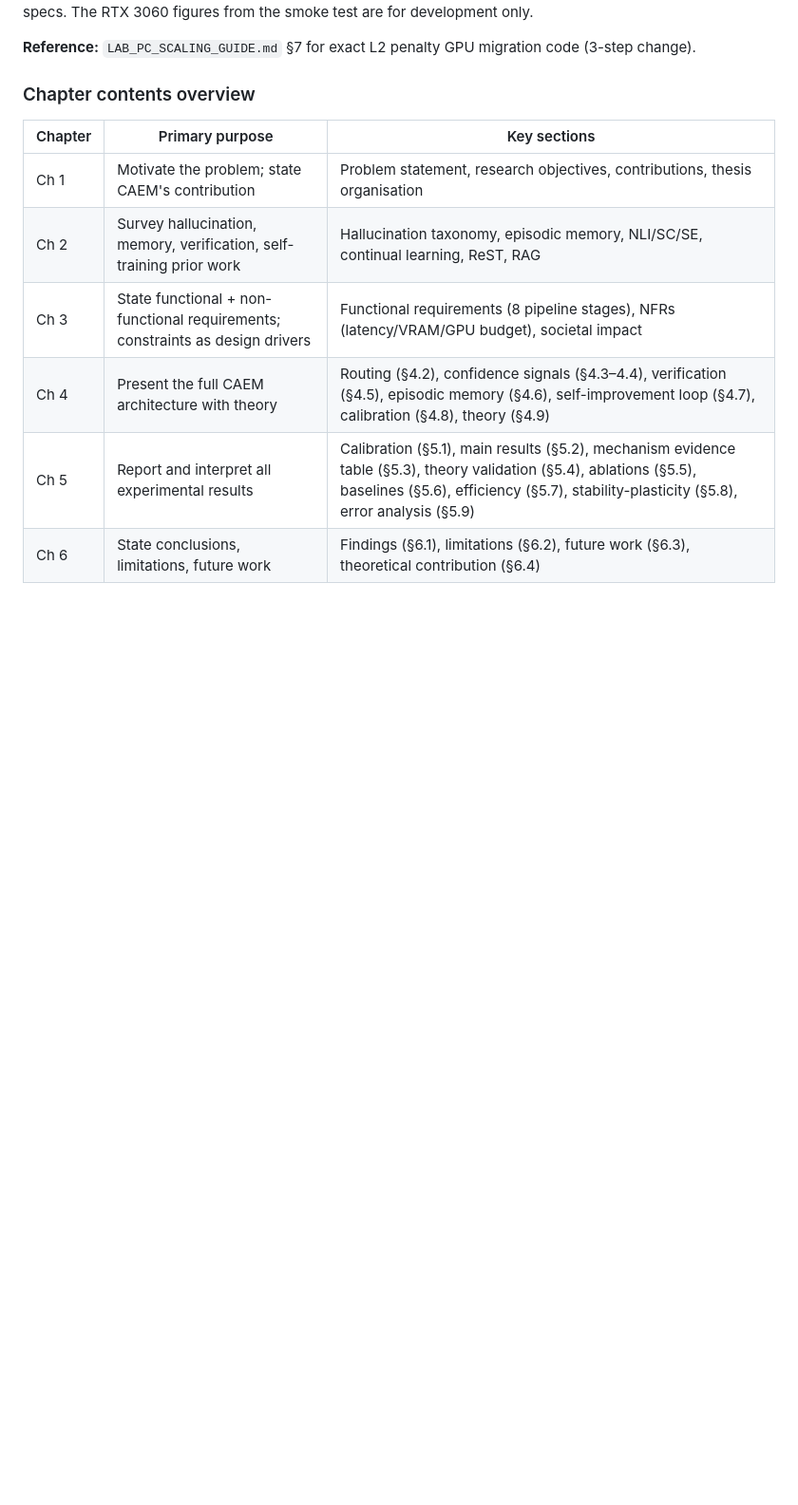
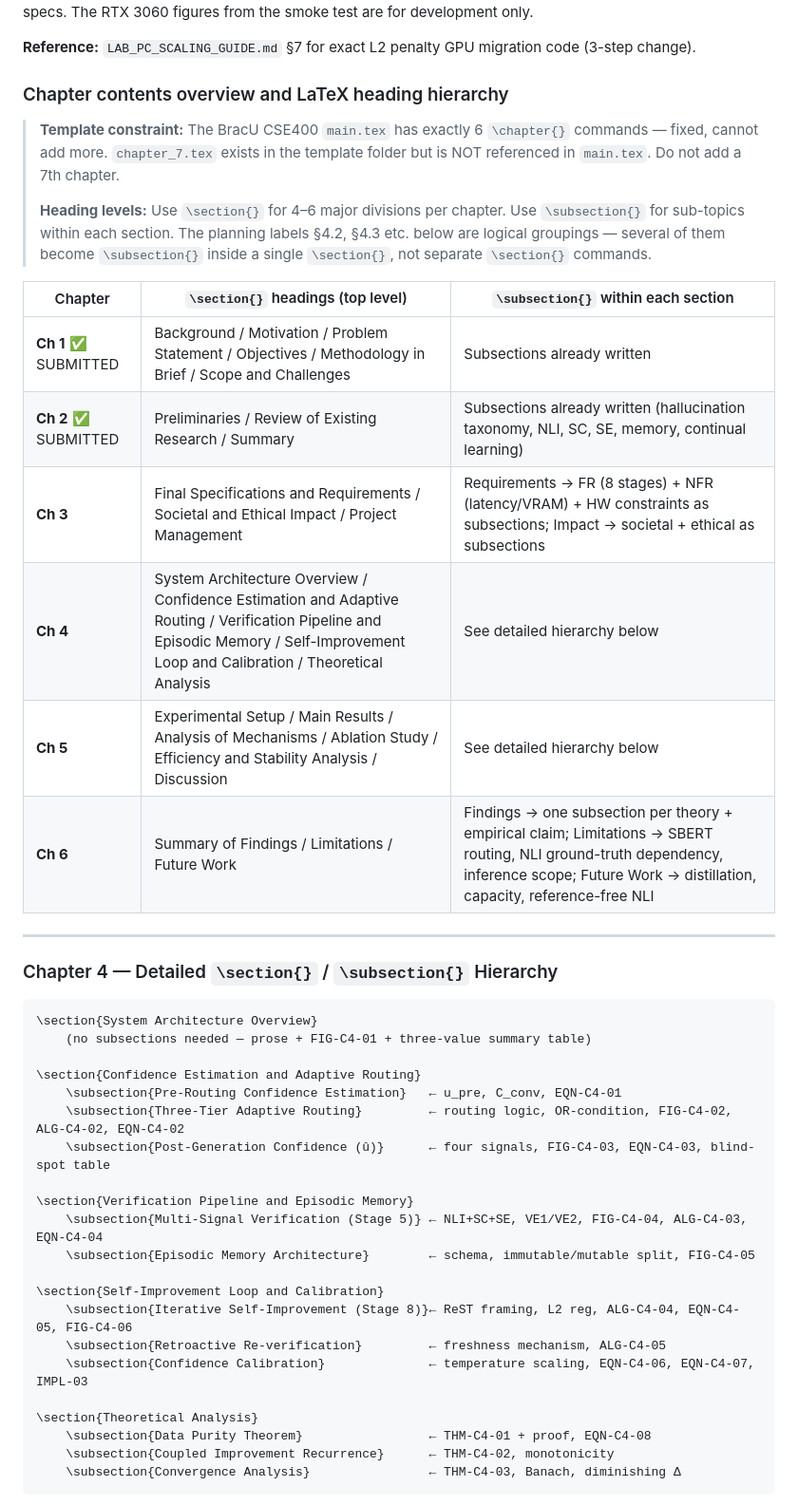
Before and after one commit to aksaN000/caem-thesis, a Markdown page: writing-suggestions.md, the part around one of its changes. Shown at 95% size. Rendered like a GitHub page; blank space fills up the shorter version.

Commit message:
updated next session plan and writing suggestions

````diff
--- a/writing-suggestions.md
+++ b/writing-suggestions.md
@@ -78,13 +78,46 @@ All CAEM content maps cleanly to the 6-chapter template:
 
 **Reference:** `LAB_PC_SCALING_GUIDE.md` §7 for exact L2 penalty GPU migration code (3-step change).
 
-### Chapter contents overview
+### Chapter contents overview and LaTeX heading hierarchy
 
-| Chapter | Primary purpose | Key sections |
+> **Template constraint:** The BracU CSE400 `main.tex` has exactly 6 `\chapter{}` commands — fixed, cannot add more. `chapter_7.tex` exists in the template folder but is NOT referenced in `main.tex`. Do not add a 7th chapter.
+>
+> **Heading levels:** Use `\section{}` for 4–6 major divisions per chapter. Use `\subsection{}` for sub-topics within each section. The planning labels §4.2, §4.3 etc. below are logical groupings — several of them become `\subsection{}` inside a single `\section{}`, not separate `\section{}` commands.
+
+| Chapter | `\section{}` headings (top level) | `\subsection{}` within each section |
 |---|---|---|
-| Ch 1 | Motivate the problem; state CAEM's contribution | Problem statement, research objectives, contributions, thesis organisation |
-| Ch 2 | Survey hallucination, memory, verification, self-training prior work | Hallucination taxonomy, episodic memory, NLI/SC/SE, continual learning, ReST, RAG |
-| Ch 3 | State functional + non-functional requirements; constraints as design drivers | Functional requirements (8 pipeline stages), NFRs (latency/VRAM/GPU budget), societal impact |
-| Ch 4 | Present the full CAEM architecture with theory | Routing (§4.2), confidence signals (§4.3–4.4), verification (§4.5), episodic memory (§4.6), self-improvement loop (§4.7), calibration (§4.8), theory (§4.9) |
-| Ch 5 | Report and interpret all experimental results | Calibration (§5.1), main results (§5.2), mechanism evidence table (§5.3), theory validation (§5.4), ablations (§5.5), baselines (§5.6), efficiency (§5.7), stability-plasticity (§5.8), error analysis (§5.9) |
-| Ch 6 | State conclusions, limitations, future work | Findings (§6.1), limitations (§6.2), future work (§6.3), theoretical contribution (§6.4) |
+| **Ch 1** ✅ SUBMITTED | Background / Motivation / Problem Statement / Objectives / Methodology in Brief / Scope and Challenges | Subsections already written |
+| **Ch 2** ✅ SUBMITTED | Preliminaries / Review of Existing Research / Summary | Subsections already written (hallucination taxonomy, NLI, SC, SE, memory, continual learning) |
+| **Ch 3** | Final Specifications and Requirements / Societal and Ethical Impact / Project Management | Requirements → FR (8 stages) + NFR (latency/VRAM) + HW constraints as subsections; Impact → societal + ethical as subsections |
+| **Ch 4** | System Architecture Overview / Confidence Estimation and Adaptive Routing / Verification Pipeline and Episodic Memory / Self-Improvement Loop and Calibration / Theoretical Analysis | See detailed hierarchy below |
+| **Ch 5** | Experimental Setup / Main Results / Analysis of Mechanisms / Ablation Study / Efficiency and Stability Analysis / Discussion | See detailed hierarchy below |
+| **Ch 6** | Summary of Findings / Limitations / Future Work | Findings → one subsection per theory + empirical claim; Limitations → SBERT routing, NLI ground-truth dependency, inference scope; Future Work → distillation, capacity, reference-free NLI |
+
+---
+
+### Chapter 4 — Detailed `\section{}` / `\subsection{}` Hierarchy
+
+```
+\section{System Architecture Overview}
+    (no subsections needed — prose + FIG-C4-01 + three-value summary table)
+
+\section{Confidence Estimation and Adaptive Routing}
+    \subsection{Pre-Routing Confidence Estimation}   ← u_pre, C_conv, EQN-C4-01
+    \subsection{Three-Tier Adaptive Routing}         ← routing logic, OR-condition, FIG-C4-02, ALG-C4-02, EQN-C4-02
+    \subsection{Post-Generation Confidence (û)}      ← four signals, FIG-C4-03, EQN-C4-03, blind-spot table
+
+\section{Verification Pipeline and Episodic Memory}
+    \subsection{Multi-Signal Verification (Stage 5)} ← NLI+SC+SE, VE1/VE2, FIG-C4-04, ALG-C4-03, EQN-C4-04
+    \subsection{Episodic Memory Architecture}        ← schema, immutable/mutable split, FIG-C4-05
+
+\section{Self-Improvement Loop and Calibration}
+    \subsection{Iterative Self-Improvement (Stage 8)}← ReST framing, L2 reg, ALG-C4-04, EQN-C4-05, FIG-C4-06
+    \subsection{Retroactive Re-verification}         ← freshness mechanism, ALG-C4-05
+    \subsection{Confidence Calibration}              ← temperature scaling, EQN-C4-06, EQN-C4-07, IMPL-03
+
+\section{Theoretical Analysis}
+    \subsection{Data Purity Theorem}                 ← THM-C4-01 + proof, EQN-C4-08
+    \subsection{Coupled Improvement Recurrence}      ← THM-C4-02, monotonicity
+    \subsection{Convergence Analysis}                ← THM-C4-03, Banach, diminishing Δ
+```
+
````
Also changed, not shown: other parts of writing-suggestions.md (+65 -0 lines).
